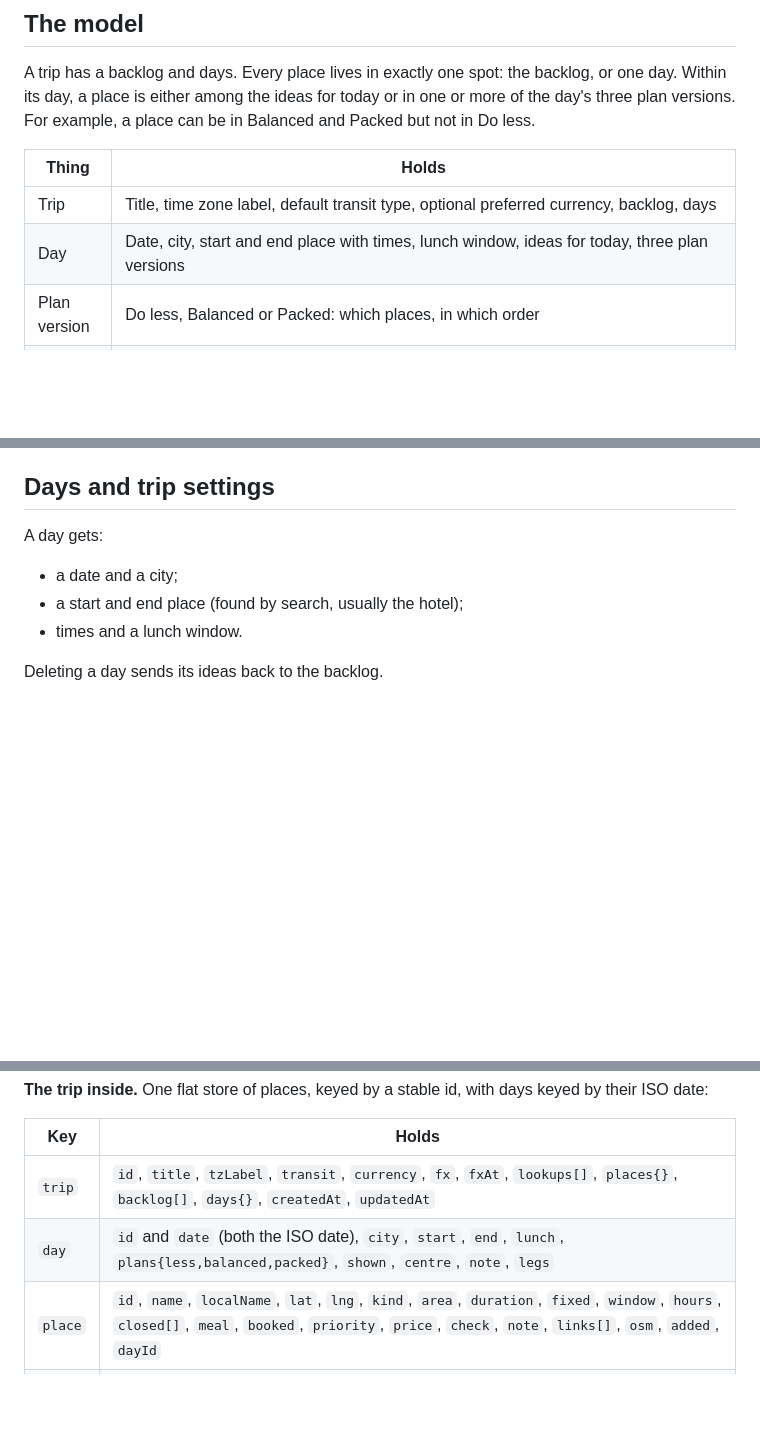
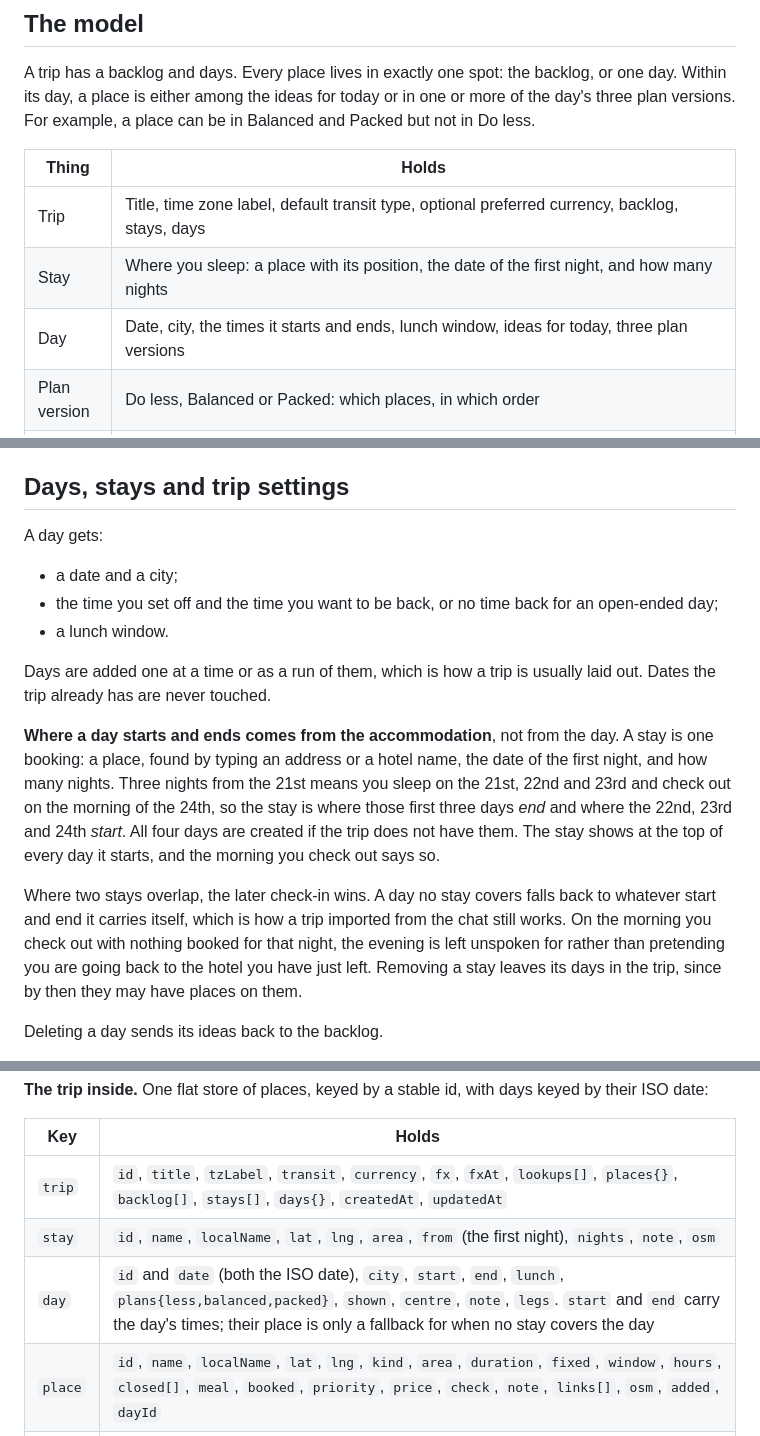
Before and after one commit to tigerasks/plan-my-trip, a Markdown page: documentation/day-planner-v2-design.md, 3 parts joined by grey strips. GitHub-like rendering; blank space fills up the shorter version.

Commit message:
Record stays in the design doc

```diff
--- a/documentation/day-planner-v2-design.md
+++ b/documentation/day-planner-v2-design.md
@@ -134,8 +139,9 @@ A trip has a backlog and days. Every place lives in exactly one spot: the backlo
 
 | Thing | Holds |
 |---|---|
-| Trip | Title, time zone label, default transit type, optional preferred currency, backlog, days |
-| Day | Date, city, start and end place with times, lunch window, ideas for today, three plan versions |
+| Trip | Title, time zone label, default transit type, optional preferred currency, backlog, stays, days |
+| Stay | Where you sleep: a place with its position, the date of the first night, and how many nights |
+| Day | Date, city, the times it starts and ends, lunch window, ideas for today, three plan versions |
 | Plan version | Do less, Balanced or Packed: which places, in which order |
 | Place | Name, position, type, area, duration, fixed time or time window, opening hours with their source (OpenStreetMap, you or the chat), the OpenStreetMap id where known, check flag, notes, links, who added it (chat or you) and how (search, map, pin), and a priority label only if the chat's import gave it one |
 
@@ -212,12 +218,28 @@ At the bottom are the three buttons: Add to plan, Add to today, Add to backlog.
 - **Selecting** a place shows estimated travel minutes from there to everything else, backlog included.
 - *Proposal:* tone Liberty's colours down towards the house style, keeping its places.
 
-## Days and trip settings
+## Days, stays and trip settings
 
 A day gets:
 - a date and a city;
-- a start and end place (found by search, usually the hotel);
-- times and a lunch window.
+- the time you set off and the time you want to be back, or no time back for an open-ended day;
+- a lunch window.
+
+Days are added one at a time or as a run of them, which is how a trip is usually laid out. Dates the
+trip already has are never touched.
+
+**Where a day starts and ends comes from the accommodation**, not from the day. A stay is one
+booking: a place, found by typing an address or a hotel name, the date of the first night, and how
+many nights. Three nights from the 21st means you sleep on the 21st, 22nd and 23rd and check out on
+the morning of the 24th, so the stay is where those first three days *end* and where the 22nd, 23rd
+and 24th *start*. All four days are created if the trip does not have them. The stay shows at the top
+of every day it starts, and the morning you check out says so.
+
+Where two stays overlap, the later check-in wins. A day no stay covers falls back to whatever start
+and end it carries itself, which is how a trip imported from the chat still works. On the morning you
+check out with nothing booked for that night, the evening is left unspoken for rather than pretending
+you are going back to the hotel you have just left. Removing a stay leaves its days in the trip,
+since by then they may have places on them.
 
 Deleting a day sends its ideas back to the backlog.
 
@@ -260,8 +282,9 @@ date:
 
 | Key | Holds |
 |---|---|
-| `trip` | `id`, `title`, `tzLabel`, `transit`, `currency`, `fx`, `fxAt`, `lookups[]`, `places{}`, `backlog[]`, `days{}`, `createdAt`, `updatedAt` |
-| `day` | `id` and `date` (both the ISO date), `city`, `start`, `end`, `lunch`, `plans{less,balanced,packed}`, `shown`, `centre`, `note`, `legs` |
+| `trip` | `id`, `title`, `tzLabel`, `transit`, `currency`, `fx`, `fxAt`, `lookups[]`, `places{}`, `backlog[]`, `stays[]`, `days{}`, `createdAt`, `updatedAt` |
+| `stay` | `id`, `name`, `localName`, `lat`, `lng`, `area`, `from` (the first night), `nights`, `note`, `osm` |
+| `day` | `id` and `date` (both the ISO date), `city`, `start`, `end`, `lunch`, `plans{less,balanced,packed}`, `shown`, `centre`, `note`, `legs`. `start` and `end` carry the day's times; their place is only a fallback for when no stay covers the day |
 | `place` | `id`, `name`, `localName`, `lat`, `lng`, `kind`, `area`, `duration`, `fixed`, `window`, `hours`, `closed[]`, `meal`, `booked`, `priority`, `price`, `check`, `note`, `links[]`, `osm`, `added`, `dayId` |
 | `hours` | `source` (`osm`, `you` or `chat`), `verified`, `raw` (the text it came from), `week` (seven days, each a list of open–close pairs, `[]` for closed, absent for unknown), `lastEntry` |
 | `added` | `by` (`you` or `chat`), `how` (`search`, `map`, `pin` or `package`), `at` |
```
Also changed, not shown: other parts of documentation/day-planner-v2-design.md (+6 -0 lines).
